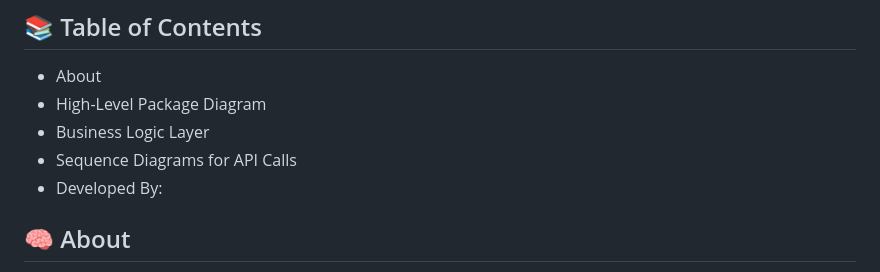
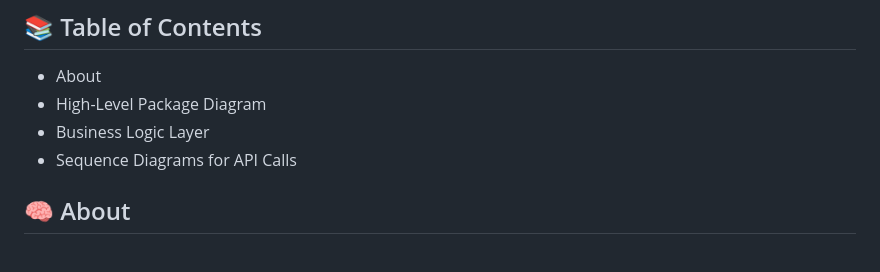
Before and after one commit to ying1488/holbertonschool-hbnb, a Markdown page: README.md, the part around the change printed below. GitHub-like rendering.

```diff
--- a/README.md
+++ b/README.md
@@ -8,7 +8,7 @@ a simplified version of an AirBnB-like application
 - High-Level Package Diagram
 - Business Logic Layer
 - Sequence Diagrams for API Calls
-- Developed By:
+
 
 ## 🧠 About
 The HBnB Evolution project is a simplified, modular AirBnB-like platform designed to manage properties, users, amenities, and reviews in a structured and scalable architecture. The goal of HBnB Evolution is to build a platform that allows users to manage rental properties, share reviews, and associate amenities with listed places.
```
Also changed, not shown: other parts of README.md (+3 -6 lines).
